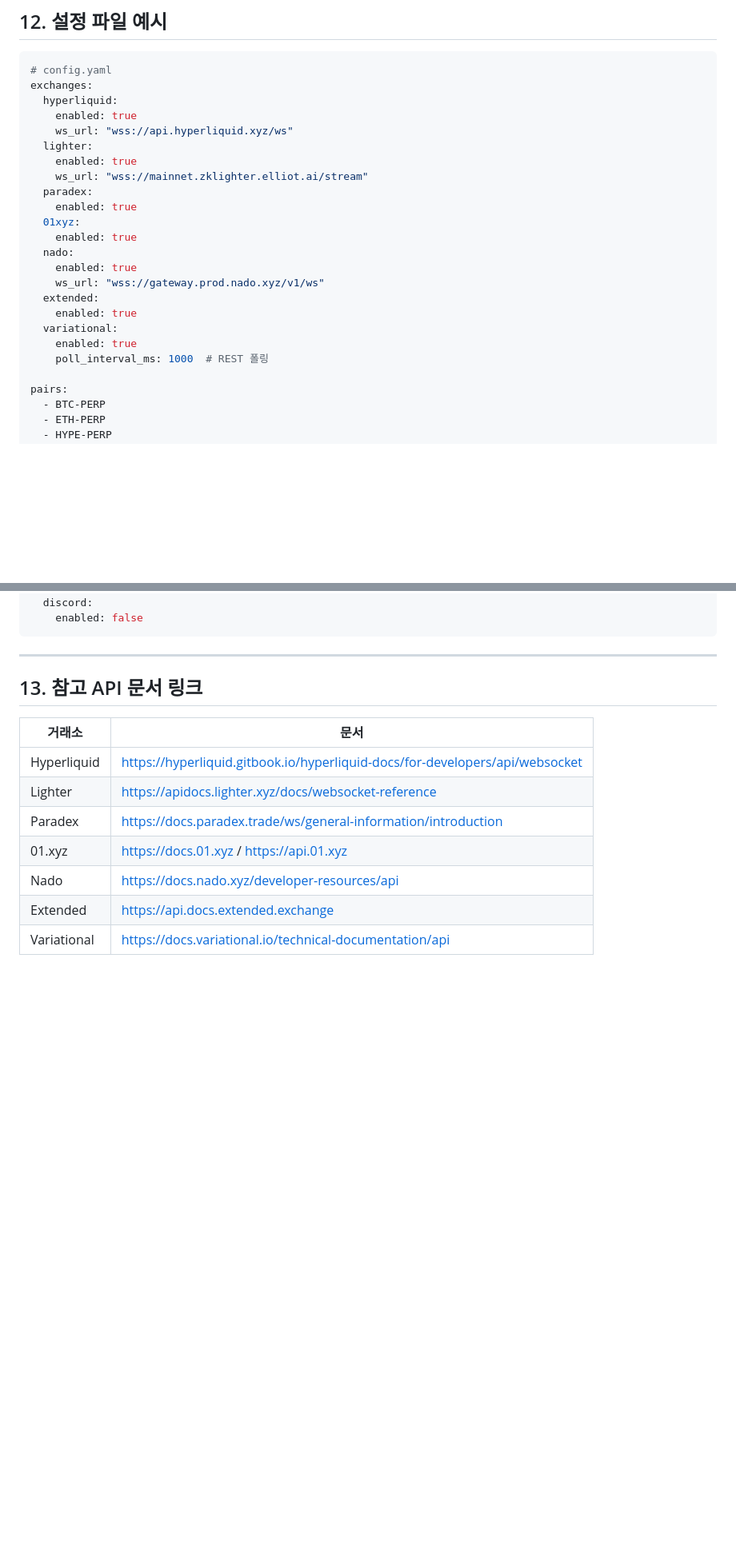
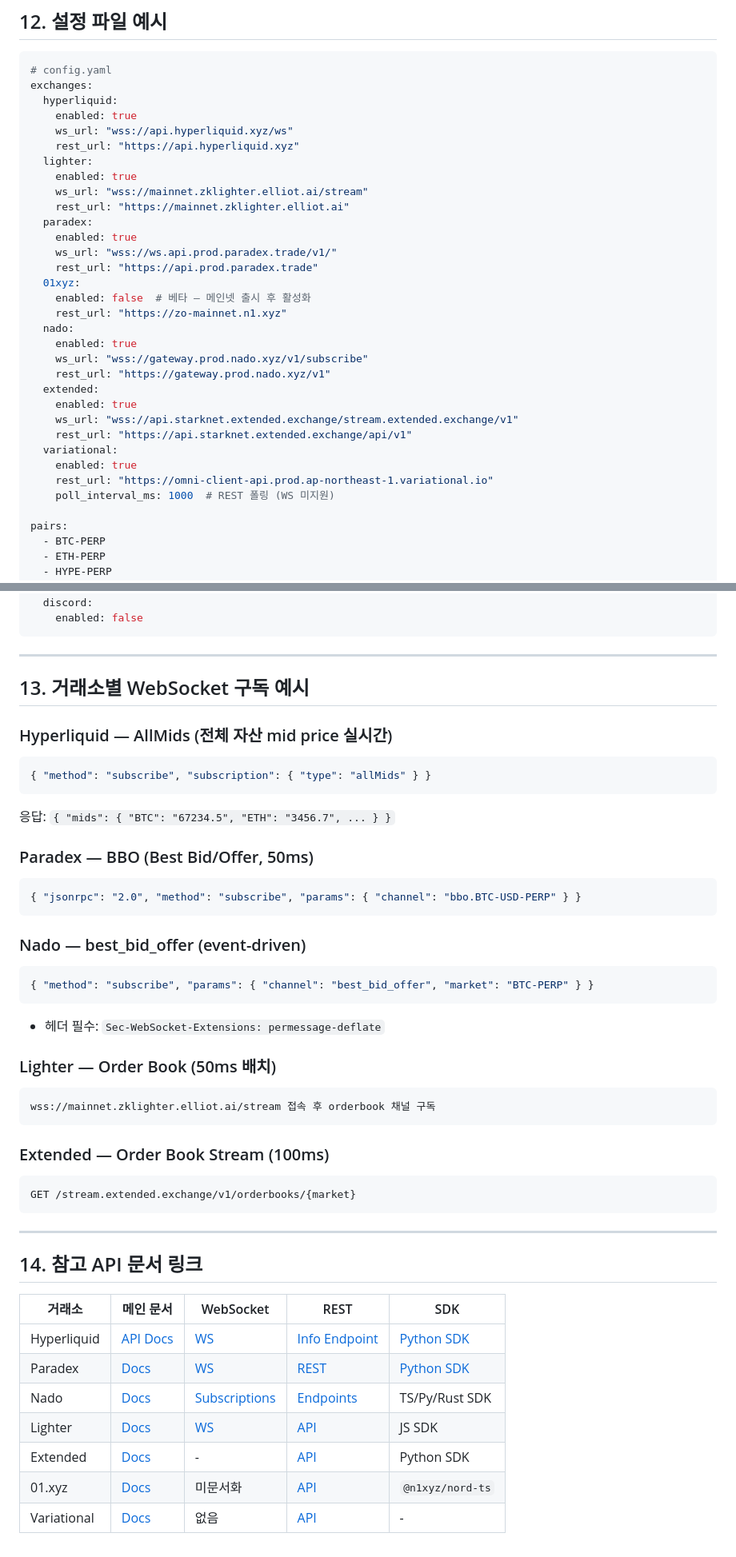
Before and after one commit to myungjungcrypto/perpdex_arbitrage_alarm, a Markdown page: PLAN.md, 2 parts joined by grey strips. Shown at 80% size. Drawn GitHub-style; blank space fills up the shorter version.

Commit message:
Update plan with detailed API research: exact WS endpoints, tier ranking, subscription examples
- Add exact WebSocket URLs for Paradex and Nado from deep API research
- Add REST base URLs for all exchanges
- Add tier classification (Tier 1-3) based on API maturity
- Add per-exchange pair support matrix (BTC/ETH/SOL/HYPE/BNB)
- Add WebSocket subscription message examples per exchange
- Expand reference links table with WS/REST/SDK columns
- Set 01.xyz to disabled by default (beta)

https://claude.ai/code/session_013kqdCUvhThkTrA3uWCXP4H

````diff
--- a/PLAN.md
+++ b/PLAN.md
@@ -388,21 +404,30 @@ exchanges:
   hyperliquid:
     enabled: true
     ws_url: "wss://api.hyperliquid.xyz/ws"
+    rest_url: "https://api.hyperliquid.xyz"
   lighter:
     enabled: true
     ws_url: "wss://mainnet.zklighter.elliot.ai/stream"
+    rest_url: "https://mainnet.zklighter.elliot.ai"
   paradex:
     enabled: true
+    ws_url: "wss://ws.api.prod.paradex.trade/v1/"
+    rest_url: "https://api.prod.paradex.trade"
   01xyz:
-    enabled: true
+    enabled: false  # 베타 — 메인넷 출시 후 활성화
+    rest_url: "https://zo-mainnet.n1.xyz"
   nado:
     enabled: true
-    ws_url: "wss://gateway.prod.nado.xyz/v1/ws"
+    ws_url: "wss://gateway.prod.nado.xyz/v1/subscribe"
+    rest_url: "https://gateway.prod.nado.xyz/v1"
   extended:
     enabled: true
+    ws_url: "wss://api.starknet.extended.exchange/stream.extended.exchange/v1"
+    rest_url: "https://api.starknet.extended.exchange/api/v1"
   variational:
     enabled: true
-    poll_interval_ms: 1000  # REST 폴링
+    rest_url: "https://omni-client-api.prod.ap-northeast-1.variational.io"
+    poll_interval_ms: 1000  # REST 폴링 (WS 미지원)
 
 pairs:
   - BTC-PERP
@@ -430,14 +455,45 @@ alerts:
 
 ---
 
-## 13. 참고 API 문서 링크
+## 13. 거래소별 WebSocket 구독 예시
 
-| 거래소 | 문서 |
-|--------|------|
-| Hyperliquid | https://hyperliquid.gitbook.io/hyperliquid-docs/for-developers/api/websocket |
-| Lighter | https://apidocs.lighter.xyz/docs/websocket-reference |
-| Paradex | https://docs.paradex.trade/ws/general-information/introduction |
-| 01.xyz | https://docs.01.xyz / https://api.01.xyz |
-| Nado | https://docs.nado.xyz/developer-resources/api |
-| Extended | https://api.docs.extended.exchange |
-| Variational | https://docs.variational.io/technical-documentation/api |
+### Hyperliquid — AllMids (전체 자산 mid price 실시간)
+```json
+{ "method": "subscribe", "subscription": { "type": "allMids" } }
+```
+응답: `{ "mids": { "BTC": "67234.5", "ETH": "3456.7", ... } }`
+
+### Paradex — BBO (Best Bid/Offer, 50ms)
+```json
+{ "jsonrpc": "2.0", "method": "subscribe", "params": { "channel": "bbo.BTC-USD-PERP" } }
+```
+
+### Nado — best_bid_offer (event-driven)
+```json
+{ "method": "subscribe", "params": { "channel": "best_bid_offer", "market": "BTC-PERP" } }
+```
+- 헤더 필수: `Sec-WebSocket-Extensions: permessage-deflate`
+
+### Lighter — Order Book (50ms 배치)
+```
+wss://mainnet.zklighter.elliot.ai/stream 접속 후 orderbook 채널 구독
+```
+
+### Extended — Order Book Stream (100ms)
+```
+GET /stream.extended.exchange/v1/orderbooks/{market}
+```
+
+---
+
+## 14. 참고 API 문서 링크
+
+| 거래소 | 메인 문서 | WebSocket | REST | SDK |
+|--------|-----------|-----------|------|-----|
+| Hyperliquid | [API Docs](https://hyperliquid.gitbook.io/hyperliquid-docs/for-developers/api) | [WS](https://hyperliquid.gitbook.io/hyperliquid-docs/for-developers/api/websocket) | [Info Endpoint](https://hyperliquid.gitbook.io/hyperliquid-docs/for-developers/api/info-endpoint/perpetuals) | [Python SDK](https://github.com/hyperliquid-dex/hyperliquid-python-sdk) |
+| Paradex | [Docs](https://docs.paradex.trade) | [WS](https://docs.paradex.trade/ws/general-information/introduction) | [REST](https://docs.paradex.trade/api/general-information) | [Python SDK](https://tradeparadex.github.io/paradex-py/) |
+| Nado | [Docs](https://docs.nado.xyz) | [Subscriptions](https://docs.nado.xyz/developer-resources/api/subscriptions) | [Endpoints](https://docs.nado.xyz/developer-resources/api/endpoints) | TS/Py/Rust SDK |
+| Lighter | [Docs](https://docs.lighter.xyz) | [WS](https://apidocs.lighter.xyz/docs/websocket-reference) | [API](https://apidocs.lighter.xyz) | JS SDK |
+| Extended | [Docs](https://docs.extended.exchange) | - | [API](https://api.docs.extended.exchange) | Python SDK |
+| 01.xyz | [Docs](https://docs.01.xyz) | 미문서화 | [API](https://api.01.xyz) | `@n1xyz/nord-ts` |
+| Variational | [Docs](https://docs.variational.io) | 없음 | [API](https://docs.variational.io/technical-documentation/api) | - |
````
Also changed, not shown: other parts of PLAN.md (+26 -10 lines).
